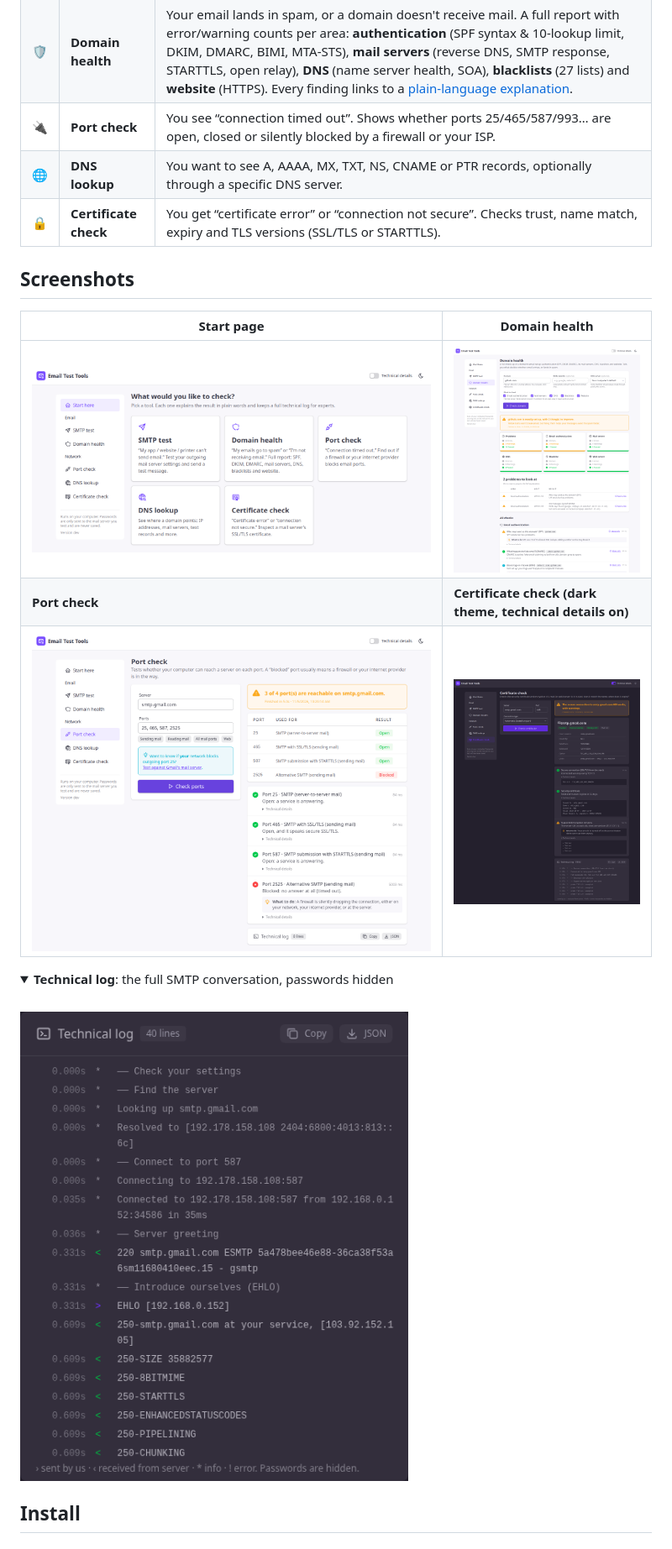
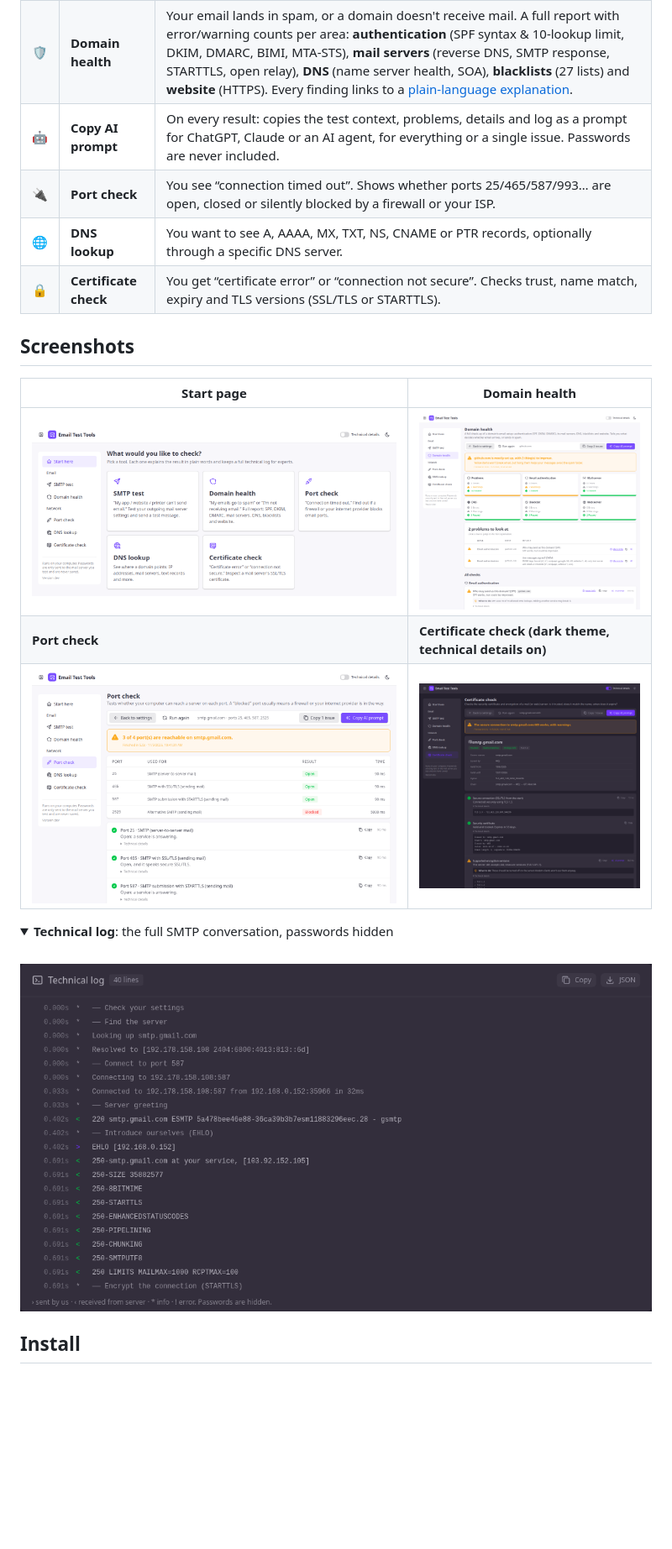
Before and after one commit to nahidacm/email-test-tools, a Markdown page: README.md, the part around one of its changes. Shown at 84% size. Rendered like a GitHub page; pictures changed too: docs/images/certificate-check-dark.png, docs/images/domain-health.png, docs/images/home.png; folded sections open; blank space fills up the shorter version.

```diff
--- a/README.md
+++ b/README.md
@@ -31,6 +31,7 @@ It runs **on your own computer** (nothing to sign up for, no data sent to us) an
 |---|---|---|
 | ✉️ | **SMTP test** | Your app, website, printer or CMS can't send email. Tests connect → encrypt → log in → sender → recipients → send, with presets for Gmail, Microsoft 365, Yahoo, Zoho, iCloud, Amazon SES, SendGrid, Mailgun and MailHog/Mailpit. Has a *check only, don't send* mode. |
 | 🛡️ | **Domain health** | Your email lands in spam, or a domain doesn't receive mail. A full report with error/warning counts per area: **authentication** (SPF syntax & 10-lookup limit, DKIM, DMARC, BIMI, MTA-STS), **mail servers** (reverse DNS, SMTP response, STARTTLS, open relay), **DNS** (name server health, SOA), **blacklists** (27 lists) and **website** (HTTPS). Every finding links to a [plain-language explanation](docs/checks.md). |
+| 🤖 | **Copy AI prompt** | On every result: copies the test context, problems, details and log as a prompt for ChatGPT, Claude or an AI agent, for everything or a single issue. Passwords are never included. |
 | 🔌 | **Port check** | You see “connection timed out”. Shows whether ports 25/465/587/993… are open, closed or silently blocked by a firewall or your ISP. |
 | 🌐 | **DNS lookup** | You want to see A, AAAA, MX, TXT, NS, CNAME or PTR records, optionally through a specific DNS server. |
 | 🔒 | **Certificate check** | You get “certificate error” or “connection not secure”. Checks trust, name match, expiry and TLS versions (SSL/TLS or STARTTLS). |
```
Also changed, not shown: other parts of README.md (+1 -1 lines), CHANGELOG.md (+5 -1 lines), docs/user-guide.md (+13 -3 lines), docs/images/smtp-test.png, 3 other files.
